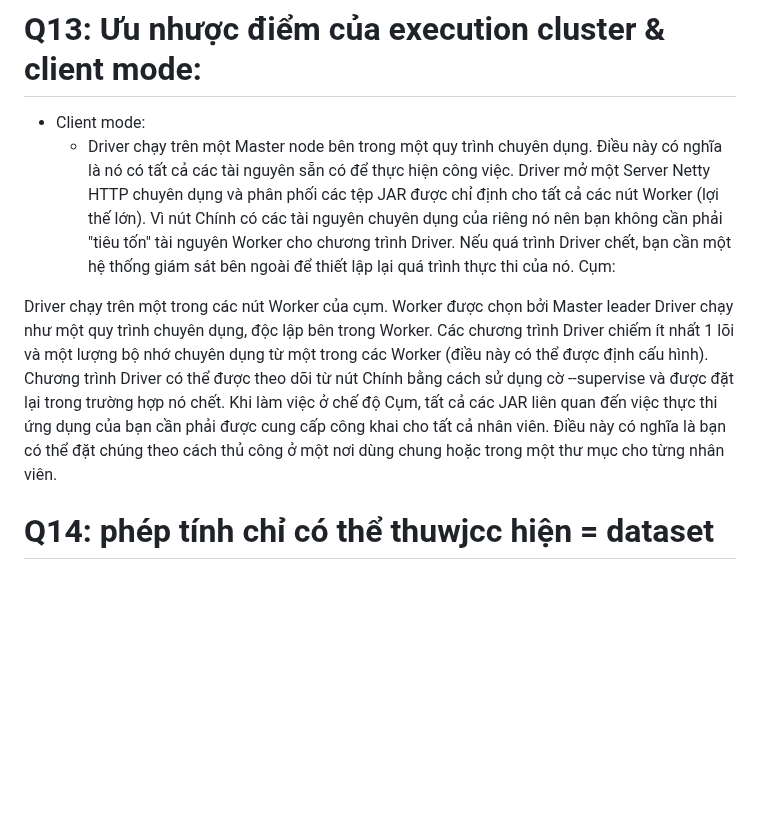
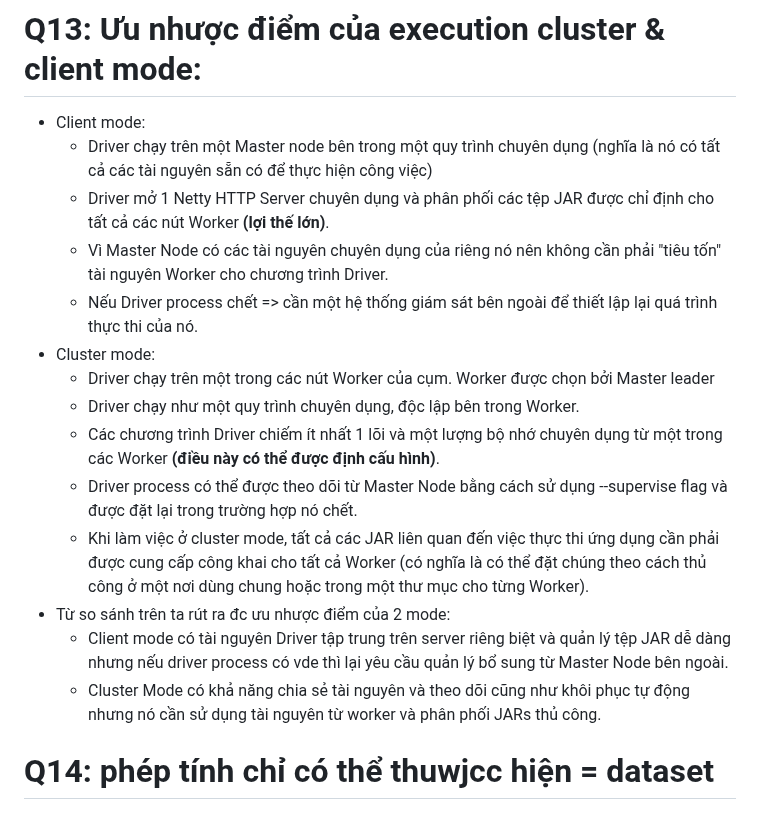
Before and after one commit to namdeptrai1102/DE_internship, a Markdown page: HHN/Report5.5.md, the part around the change. Drawn GitHub-style; blank space fills up the shorter version.

```diff
--- a/HHN/Report5.5.md
+++ b/HHN/Report5.5.md
@@ -109,17 +109,18 @@ Shuffling là quá trình chuyển giao data từ mapper sang reducer, nó có t
 *Em đã trả lời câu này trong Q8*
 # Q13: Ưu nhược điểm của execution cluster & client mode:
 - Client mode:
-  - Driver chạy trên một Master node bên trong một quy trình chuyên dụng. Điều này có nghĩa là nó có tất cả các tài nguyên sẵn có để thực hiện công việc.
-Driver mở một Server Netty HTTP chuyên dụng và phân phối các tệp JAR được chỉ định cho tất cả các nút Worker (lợi thế lớn).
-Vì nút Chính có các tài nguyên chuyên dụng của riêng nó nên bạn không cần phải "tiêu tốn" tài nguyên Worker cho chương trình Driver.
-Nếu quá trình Driver chết, bạn cần một hệ thống giám sát bên ngoài để thiết lập lại quá trình thực thi của nó.
-Cụm:
-
-Driver chạy trên một trong các nút Worker của cụm. Worker được chọn bởi Master leader
-Driver chạy như một quy trình chuyên dụng, độc lập bên trong Worker.
-Các chương trình Driver chiếm ít nhất 1 lõi và một lượng bộ nhớ chuyên dụng từ một trong các Worker (điều này có thể được định cấu hình).
-Chương trình Driver có thể được theo dõi từ nút Chính bằng cách sử dụng cờ --supervise và được đặt lại trong trường hợp nó chết.
-Khi làm việc ở chế độ Cụm, tất cả các JAR liên quan đến việc thực thi ứng dụng của bạn cần phải được cung cấp công khai cho tất cả nhân viên. Điều này có nghĩa là bạn có thể đặt chúng theo cách thủ công ở một nơi dùng chung hoặc trong một thư mục cho từng nhân viên.
-
+  - Driver chạy trên một Master node bên trong một quy trình chuyên dụng (nghĩa là nó có tất cả các tài nguyên sẵn có để thực hiện công việc)
+  - Driver mở 1 Netty HTTP Server chuyên dụng và phân phối các tệp JAR được chỉ định cho tất cả các nút Worker **(lợi thế lớn)**.
+  - Vì Master Node có các tài nguyên chuyên dụng của riêng nó nên không cần phải "tiêu tốn" tài nguyên Worker cho chương trình Driver.
+  - Nếu Driver process chết => cần một hệ thống giám sát bên ngoài để thiết lập lại quá trình thực thi của nó.
+- Cluster mode:
+  - Driver chạy trên một trong các nút Worker của cụm. Worker được chọn bởi Master leader
+  - Driver chạy như một quy trình chuyên dụng, độc lập bên trong Worker.
+  - Các chương trình Driver chiếm ít nhất 1 lõi và một lượng bộ nhớ chuyên dụng từ một trong các Worker **(điều này có thể được định cấu hình)**.
+  - Driver process có thể được theo dõi từ Master Node bằng cách sử dụng --supervise flag và được đặt lại trong trường hợp nó chết.
+  - Khi làm việc ở cluster mode, tất cả các JAR liên quan đến việc thực thi ứng dụng cần phải được cung cấp công khai cho tất cả Worker (có nghĩa là có thể đặt chúng theo cách thủ công ở một nơi dùng chung hoặc trong một thư mục cho từng Worker).
+- Từ so sánh trên ta rút ra đc ưu nhược điểm của 2 mode:
+  - Client mode có tài nguyên Driver tập trung trên server riêng biệt và quản lý tệp JAR dễ dàng nhưng nếu  driver process có vde thì lại yêu cầu quản lý bổ sung từ Master Node bên ngoài.
+  - Cluster Mode có khả năng chia sẻ tài nguyên và theo dõi cũng như khôi phục tự động nhưng nó cần sử dụng tài nguyên từ worker và phân phối JARs thủ công.
 # Q14: phép tính chỉ có thể thuwjcc hiện = dataset
 # Q14: transformation: narrow, wide(suffles-trao đổi giữa các partition)
```
